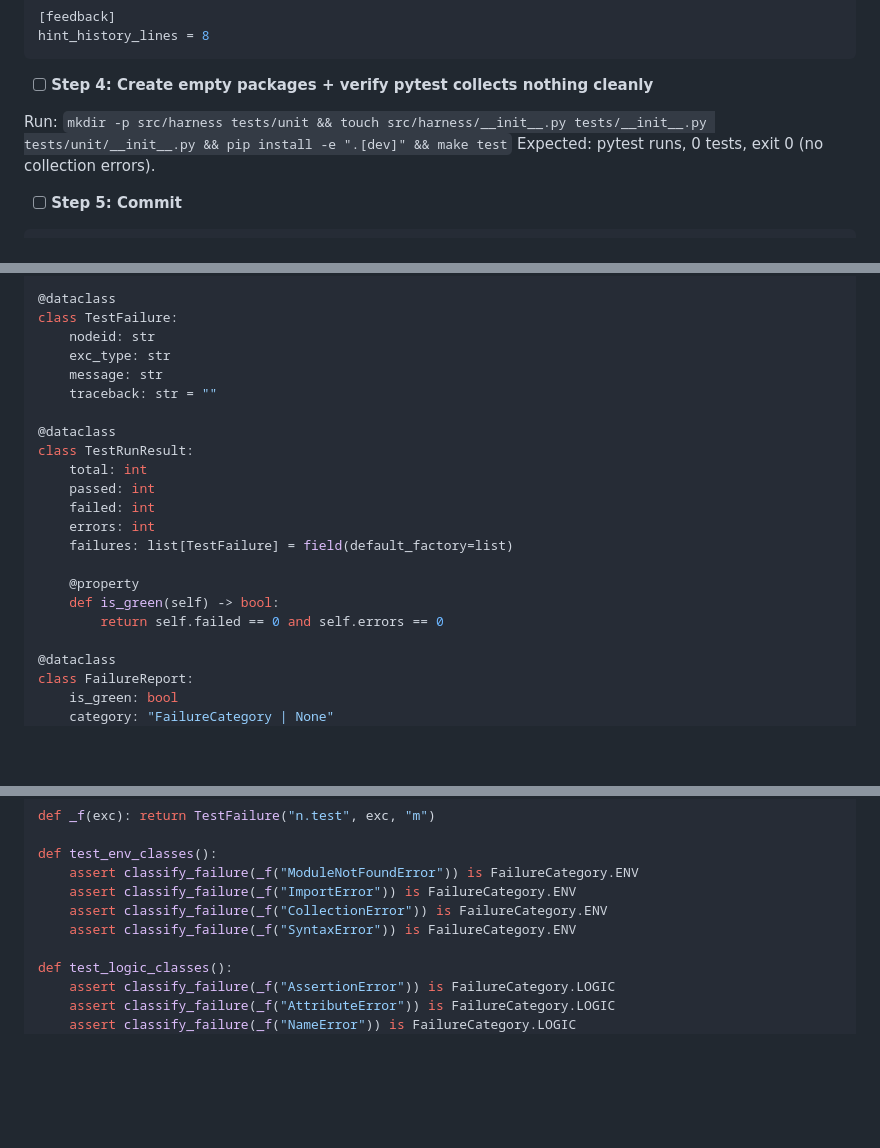
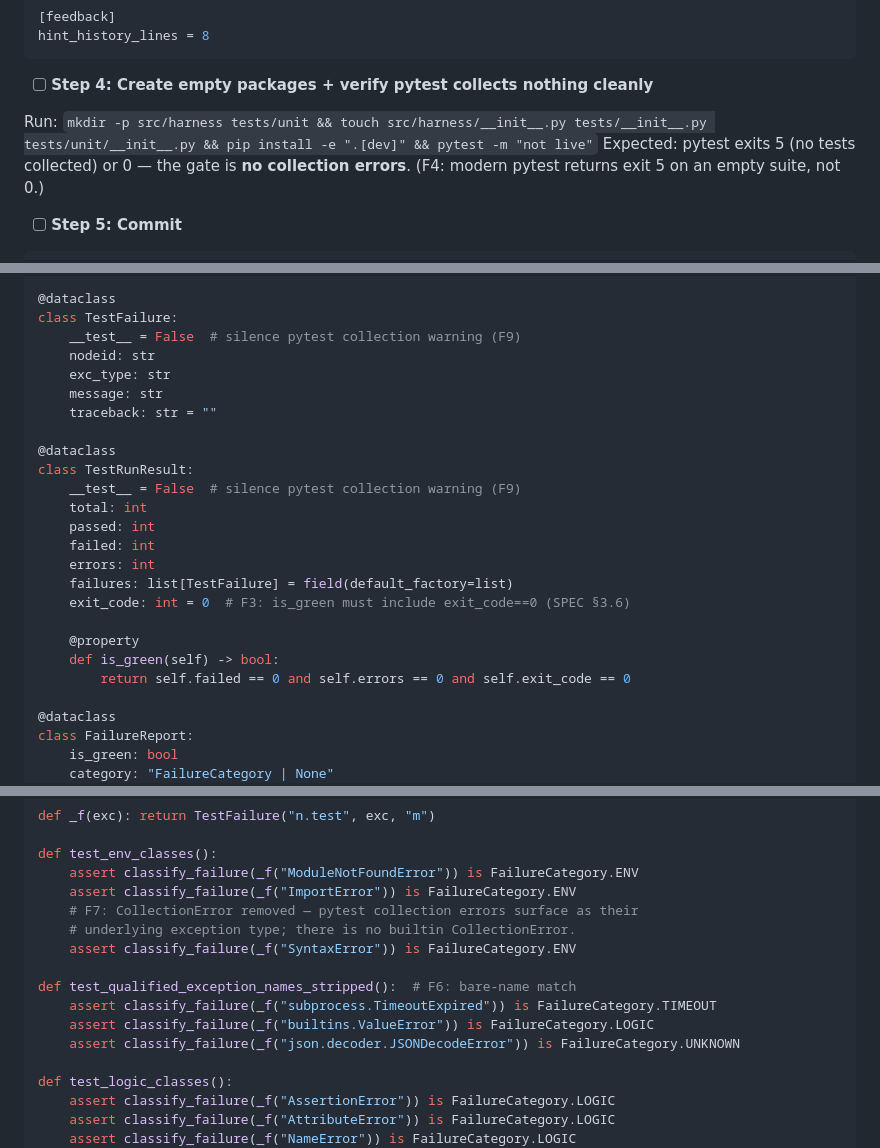
Before and after one commit to MaxizYB/ai4se-coding-agent, a Markdown page: PLAN.md, 3 parts joined by grey strips. Rendered like a GitHub page; blank space fills up the shorter version.

```diff
--- a/PLAN.md
+++ b/PLAN.md
@@ -153,8 +156,8 @@ hint_history_lines = 8
 
 - [ ] **Step 4: Create empty packages + verify pytest collects nothing cleanly**
 
-Run: `mkdir -p src/harness tests/unit && touch src/harness/__init__.py tests/__init__.py tests/unit/__init__.py && pip install -e ".[dev]" && make test`
-Expected: pytest runs, 0 tests, exit 0 (no collection errors).
+Run: `mkdir -p src/harness tests/unit && touch src/harness/__init__.py tests/__init__.py tests/unit/__init__.py && pip install -e ".[dev]" && pytest -m "not live"`
+Expected: pytest exits 5 (no tests collected) or 0 — the gate is **no collection errors**. (F4: modern pytest returns exit 5 on an empty suite, not 0.)
 
 - [ ] **Step 5: Commit**
 
@@ -483,6 +486,7 @@ class FailureCategory(str, Enum):
 
 @dataclass
 class TestFailure:
+    __test__ = False  # silence pytest collection warning (F9)
     nodeid: str
     exc_type: str
     message: str
@@ -490,15 +494,17 @@ class TestFailure:
 
 @dataclass
 class TestRunResult:
+    __test__ = False  # silence pytest collection warning (F9)
     total: int
     passed: int
     failed: int
     errors: int
     failures: list[TestFailure] = field(default_factory=list)
+    exit_code: int = 0  # F3: is_green must include exit_code==0 (SPEC §3.6)
 
     @property
     def is_green(self) -> bool:
-        return self.failed == 0 and self.errors == 0
+        return self.failed == 0 and self.errors == 0 and self.exit_code == 0
 
 @dataclass
 class FailureReport:
@@ -582,8 +593,14 @@ def _f(exc): return TestFailure("n.test", exc, "m")
 def test_env_classes():
     assert classify_failure(_f("ModuleNotFoundError")) is FailureCategory.ENV
     assert classify_failure(_f("ImportError")) is FailureCategory.ENV
-    assert classify_failure(_f("CollectionError")) is FailureCategory.ENV
+    # F7: CollectionError removed — pytest collection errors surface as their
+    # underlying exception type; there is no builtin CollectionError.
     assert classify_failure(_f("SyntaxError")) is FailureCategory.ENV
+
+def test_qualified_exception_names_stripped():  # F6: bare-name match
+    assert classify_failure(_f("subprocess.TimeoutExpired")) is FailureCategory.TIMEOUT
+    assert classify_failure(_f("builtins.ValueError")) is FailureCategory.LOGIC
+    assert classify_failure(_f("json.decoder.JSONDecodeError")) is FailureCategory.UNKNOWN
 
 def test_logic_classes():
     assert classify_failure(_f("AssertionError")) is FailureCategory.LOGIC
```
Also changed, not shown: other parts of PLAN.md (+24 -13 lines), SPEC.md (+1 -1 lines), SPEC_PROCESS.md (added, +142 -0 lines).
